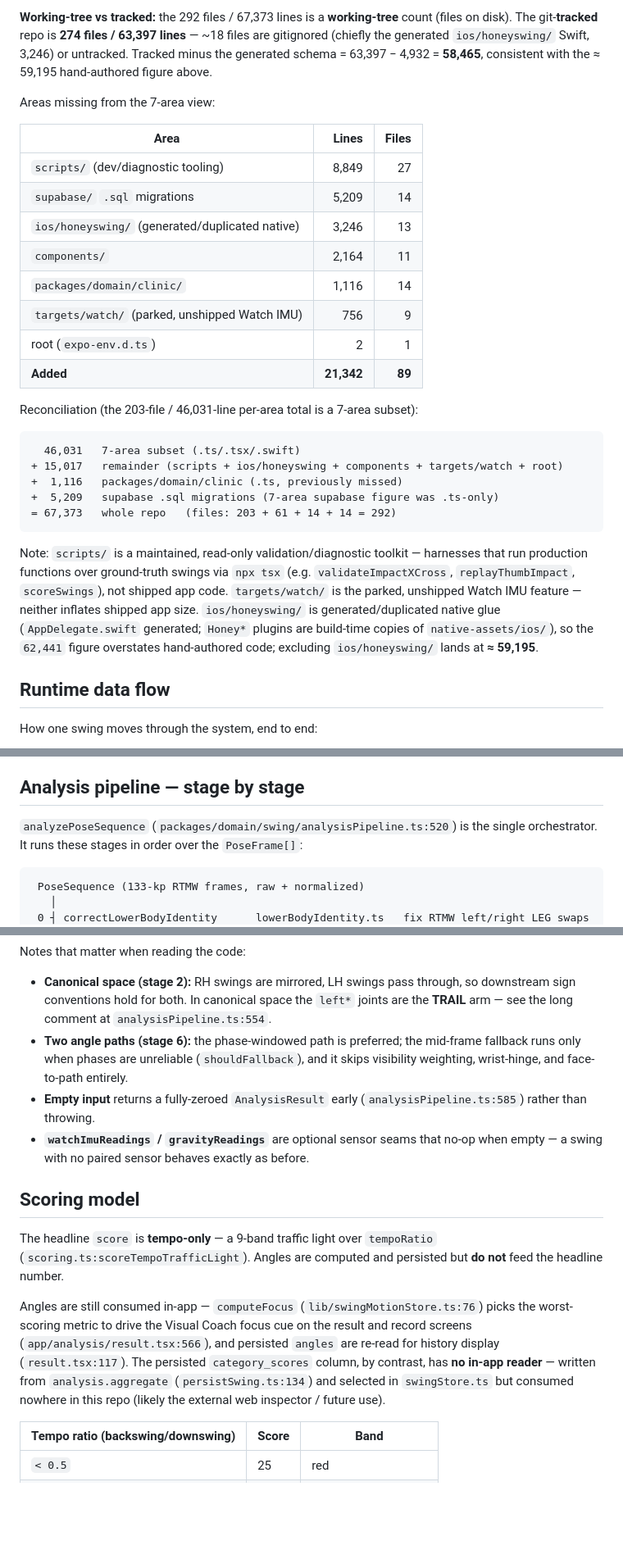
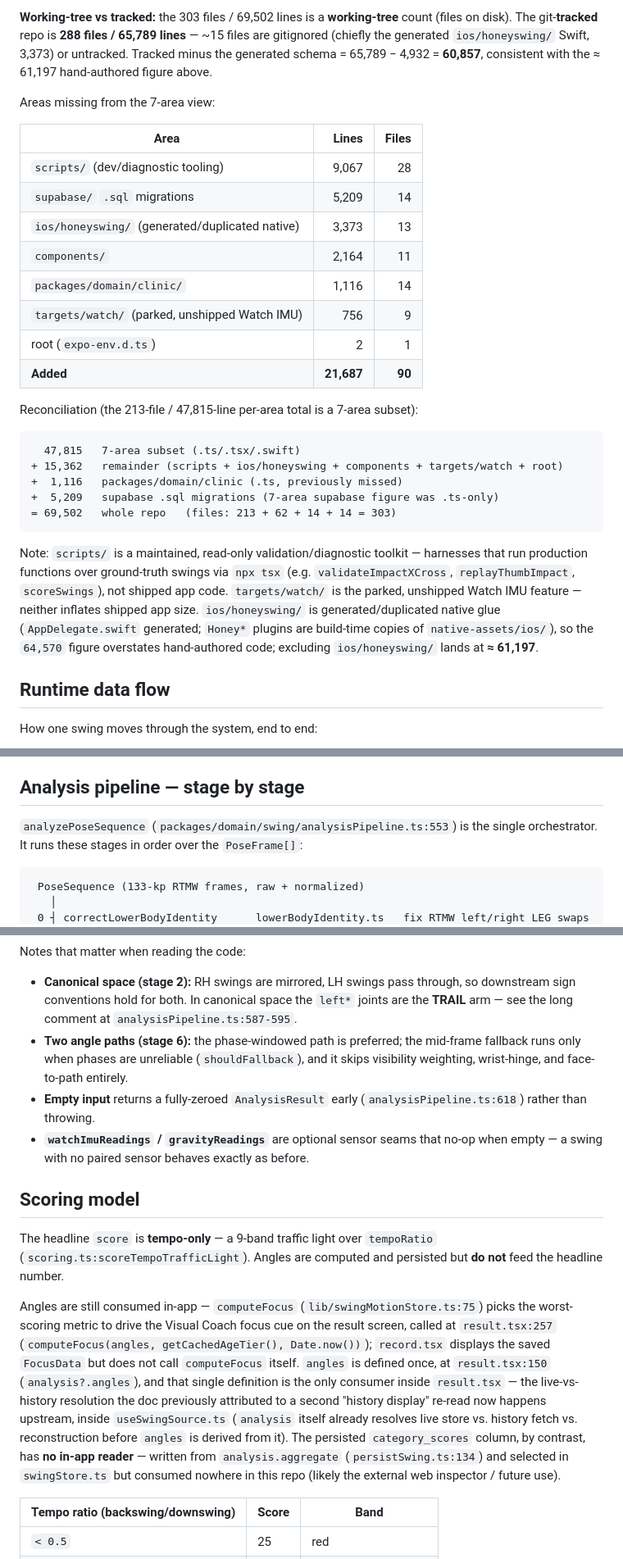
Before and after one commit to hellobirdieiq-cloud/honeyswing-v2, a Markdown page: docs/architecture/ARCHITECTURE_MAP.md, 3 parts joined by grey strips. Shown at 82% size. GitHub-like rendering; blank space fills up the shorter version.

````diff
--- a/docs/architecture/ARCHITECTURE_MAP.md
+++ b/docs/architecture/ARCHITECTURE_MAP.md
@@ -147,31 +164,31 @@ is Expo-generated, the `Honey*` plugins are build-time copies of
 
-**Working-tree vs tracked:** the 292 files / 67,373 lines is a **working-tree**
-count (files on disk). The git-**tracked** repo is **274 files / 63,397 lines** —
-~18 files are gitignored (chiefly the generated `ios/honeyswing/` Swift, 3,246)
-or untracked. Tracked minus the generated schema = 63,397 − 4,932 = **58,465**,
-consistent with the ≈ 59,195 hand-authored figure above.
+**Working-tree vs tracked:** the 303 files / 69,502 lines is a **working-tree**
+count (files on disk). The git-**tracked** repo is **288 files / 65,789 lines** —
+~15 files are gitignored (chiefly the generated `ios/honeyswing/` Swift, 3,373)
+or untracked. Tracked minus the generated schema = 65,789 − 4,932 = **60,857**,
+consistent with the ≈ 61,197 hand-authored figure above.
 
 Areas missing from the 7-area view:
 
 | Area | Lines | Files |
 |---|--:|--:|
-| `scripts/` (dev/diagnostic tooling) | 8,849 | 27 |
+| `scripts/` (dev/diagnostic tooling) | 9,067 | 28 |
 | `supabase/` `.sql` migrations | 5,209 | 14 |
-| `ios/honeyswing/` (generated/duplicated native) | 3,246 | 13 |
+| `ios/honeyswing/` (generated/duplicated native) | 3,373 | 13 |
 | `components/` | 2,164 | 11 |
 | `packages/domain/clinic/` | 1,116 | 14 |
 | `targets/watch/` (parked, unshipped Watch IMU) | 756 | 9 |
 | root (`expo-env.d.ts`) | 2 | 1 |
-| **Added** | **21,342** | **89** |
+| **Added** | **21,687** | **90** |
 
-Reconciliation (the 203-file / 46,031-line per-area total is a 7-area subset):
+Reconciliation (the 213-file / 47,815-line per-area total is a 7-area subset):
 
 ```
-  46,031   7-area subset (.ts/.tsx/.swift)
-+ 15,017   remainder (scripts + ios/honeyswing + components + targets/watch + root)
+  47,815   7-area subset (.ts/.tsx/.swift)
++ 15,362   remainder (scripts + ios/honeyswing + components + targets/watch + root)
 +  1,116   packages/domain/clinic (.ts, previously missed)
 +  5,209   supabase .sql migrations (7-area supabase figure was .ts-only)
-= 67,373   whole repo   (files: 203 + 61 + 14 + 14 = 292)
+= 69,502   whole repo   (files: 213 + 62 + 14 + 14 = 303)
 ```
 
 Note: `scripts/` is a maintained, read-only validation/diagnostic toolkit —
@@ -180,8 +197,8 @@ harnesses that run production functions over ground-truth swings via `npx tsx`
 app code. `targets/watch/` is the parked, unshipped Watch IMU feature — neither
 inflates shipped app size. `ios/honeyswing/` is generated/duplicated native glue
 (`AppDelegate.swift` generated; `Honey*` plugins are build-time copies of
-`native-assets/ios/`), so the `62,441` figure overstates hand-authored code;
-excluding `ios/honeyswing/` lands at **≈ 59,195**.
+`native-assets/ios/`), so the `64,570` figure overstates hand-authored code;
+excluding `ios/honeyswing/` lands at **≈ 61,197**.
 
 ## Runtime data flow
 
@@ -274,7 +299,7 @@ the diagnostic trail. File/line references point at the verified source.
 
 ## Analysis pipeline — stage by stage
 
-`analyzePoseSequence` (`packages/domain/swing/analysisPipeline.ts:520`) is the
+`analyzePoseSequence` (`packages/domain/swing/analysisPipeline.ts:553`) is the
 single orchestrator. It runs these stages in order over the `PoseFrame[]`:
 
 ```
@@ -309,12 +334,12 @@ Notes that matter when reading the code:
 - **Canonical space (stage 2):** RH swings are mirrored, LH swings pass through,
   so downstream sign conventions hold for both. In canonical space the `left*`
   joints are the **TRAIL** arm — see the long comment at
-  `analysisPipeline.ts:554`.
+  `analysisPipeline.ts:587-595`.
 - **Two angle paths (stage 6):** the phase-windowed path is preferred; the
   mid-frame fallback runs only when phases are unreliable (`shouldFallback`),
   and it skips visibility weighting, wrist-hinge, and face-to-path entirely.
 - **Empty input** returns a fully-zeroed `AnalysisResult` early
-  (`analysisPipeline.ts:585`) rather than throwing.
+  (`analysisPipeline.ts:618`) rather than throwing.
 - **`watchImuReadings` / `gravityReadings`** are optional sensor seams that
   no-op when empty — a swing with no paired sensor behaves exactly as before.
 
@@ -324,13 +349,19 @@ The headline `score` is **tempo-only** — a 9-band traffic light over
 `tempoRatio` (`scoring.ts:scoreTempoTrafficLight`). Angles are computed and
 persisted but **do not** feed the headline number.
 
-Angles are still consumed in-app — `computeFocus` (`lib/swingMotionStore.ts:76`)
+Angles are still consumed in-app — `computeFocus` (`lib/swingMotionStore.ts:75`)
 picks the worst-scoring metric to drive the Visual Coach focus cue on the result
-and record screens (`app/analysis/result.tsx:566`), and persisted `angles` are
-re-read for history display (`result.tsx:117`). The persisted `category_scores`
-column, by contrast, has **no in-app reader** — written from `analysis.aggregate`
-(`persistSwing.ts:134`) and selected in `swingStore.ts` but consumed nowhere in
-this repo (likely the external web inspector / future use).
+screen, called at `result.tsx:257` (`computeFocus(angles, getCachedAgeTier(),
+Date.now())`); `record.tsx` displays the saved `FocusData` but does not call
+`computeFocus` itself. `angles` is defined once, at `result.tsx:150`
+(`analysis?.angles`), and that single definition is the only consumer inside
+`result.tsx` — the live-vs-history resolution the doc previously attributed to
+a second "history display" re-read now happens upstream, inside
+`useSwingSource.ts` (`analysis` itself already resolves live store vs. history
+fetch vs. reconstruction before `angles` is derived from it). The persisted
+`category_scores` column, by contrast, has **no in-app reader** — written from
+`analysis.aggregate` (`persistSwing.ts:134`) and selected in `swingStore.ts` but
+consumed nowhere in this repo (likely the external web inspector / future use).
 
 | Tempo ratio (backswing/downswing) | Score | Band |
 |---|---|---|
````
Also changed, not shown: other parts of docs/architecture/ARCHITECTURE_MAP.md (+70 -40 lines).
